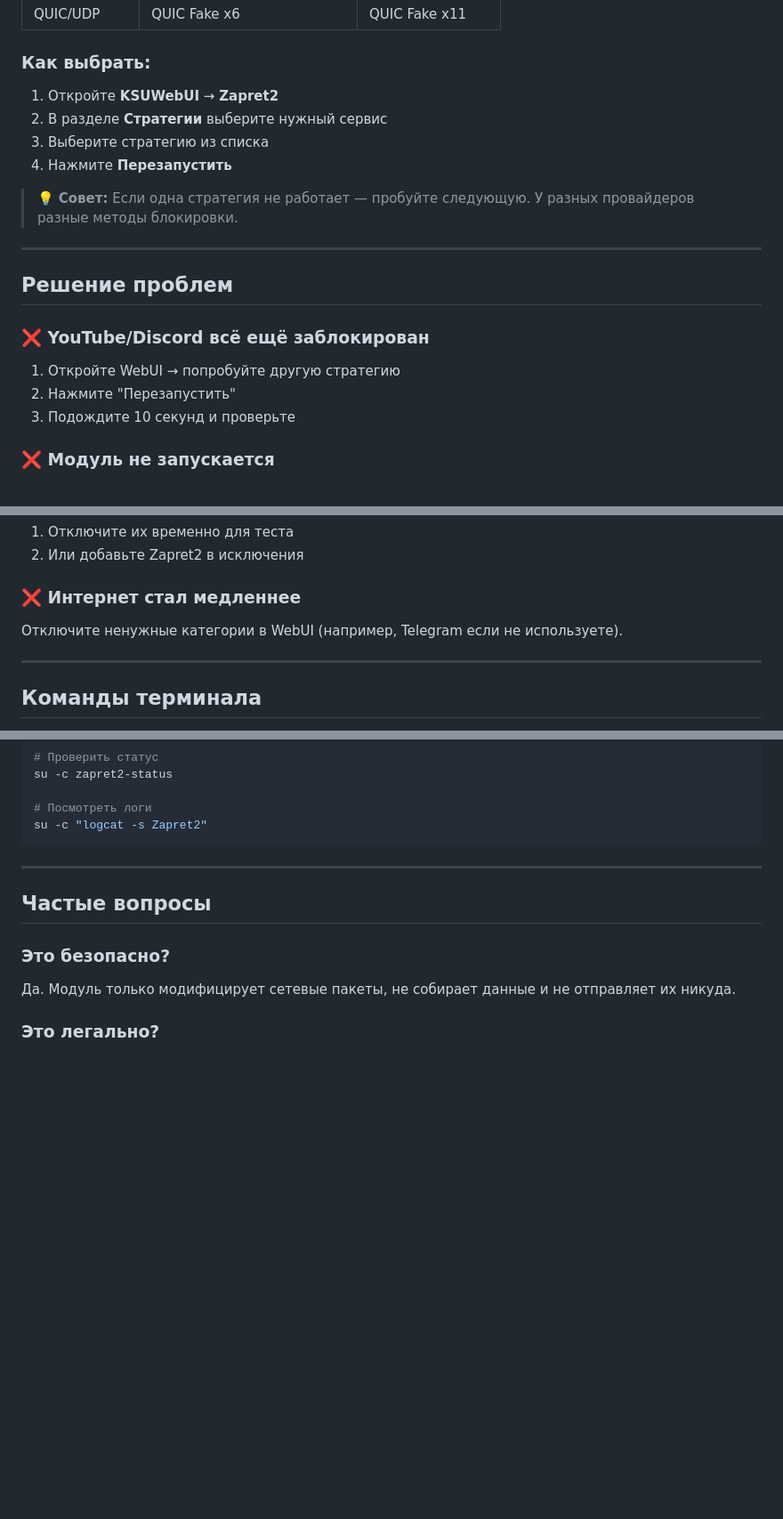
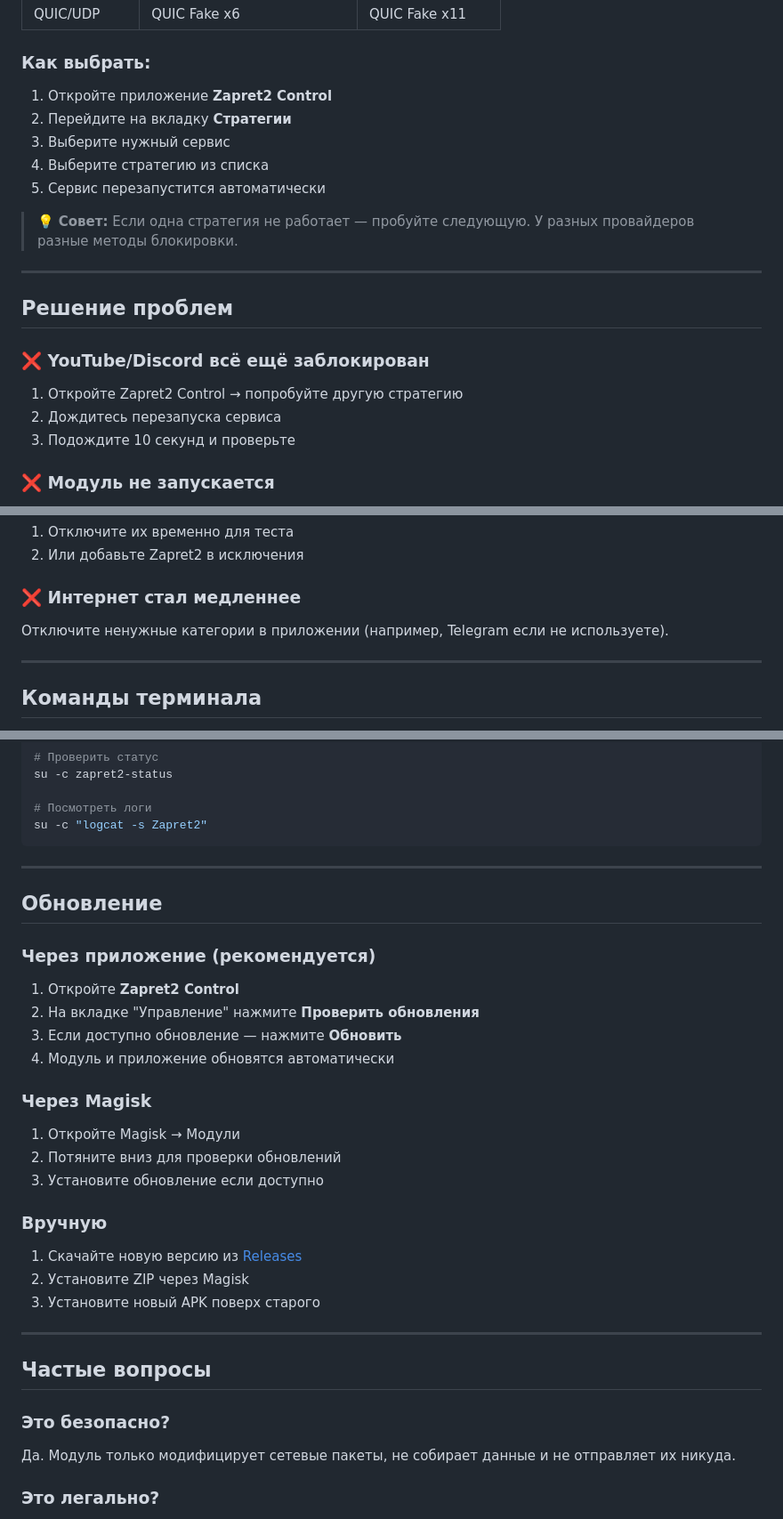
Before and after one commit to youtubediscord/magisk-zapret2, a Markdown page: README.md, 3 parts joined by grey strips. Shown at 89% size. Rendered like a GitHub page; blank space fills up the shorter version.

````diff
--- a/README.md
+++ b/README.md
@@ -78,10 +93,11 @@
 
 ### Как выбрать:
 
-1. Откройте **KSUWebUI** → **Zapret2**
-2. В разделе **Стратегии** выберите нужный сервис
-3. Выберите стратегию из списка
-4. Нажмите **Перезапустить**
+1. Откройте приложение **Zapret2 Control**
+2. Перейдите на вкладку **Стратегии**
+3. Выберите нужный сервис
+4. Выберите стратегию из списка
+5. Сервис перезапустится автоматически
 
 > 💡 **Совет:** Если одна стратегия не работает — пробуйте следующую. У разных провайдеров разные методы блокировки.
 
@@ -91,8 +107,8 @@
 
 ### ❌ YouTube/Discord всё ещё заблокирован
 
-1. Откройте WebUI → попробуйте другую стратегию
-2. Нажмите "Перезапустить"
+1. Откройте Zapret2 Control → попробуйте другую стратегию
+2. Дождитесь перезапуска сервиса
 3. Подождите 10 секунд и проверьте
 
 ### ❌ Модуль не запускается
@@ -111,7 +127,7 @@ su -c "ls /proc/net/netfilter/nf_queue"
 
 ### ❌ Интернет стал медленнее
 
-Отключите ненужные категории в WebUI (например, Telegram если не используете).
+Отключите ненужные категории в приложении (например, Telegram если не используете).
 
 ---
 
@@ -132,6 +148,29 @@ su -c zapret2-status
 # Посмотреть логи
 su -c "logcat -s Zapret2"
 ```
+
+---
+
+## Обновление
+
+### Через приложение (рекомендуется)
+
+1. Откройте **Zapret2 Control**
+2. На вкладке "Управление" нажмите **Проверить обновления**
+3. Если доступно обновление — нажмите **Обновить**
+4. Модуль и приложение обновятся автоматически
+
+### Через Magisk
+
+1. Откройте Magisk → Модули
+2. Потяните вниз для проверки обновлений
+3. Установите обновление если доступно
+
+### Вручную
+
+1. Скачайте новую версию из [Releases](https://github.com/youtubediscord/magisk-zapret2/releases)
+2. Установите ZIP через Magisk
+3. Установите новый APK поверх старого
 
 ---
 
````
Also changed, not shown: other parts of README.md (+32 -26 lines).
